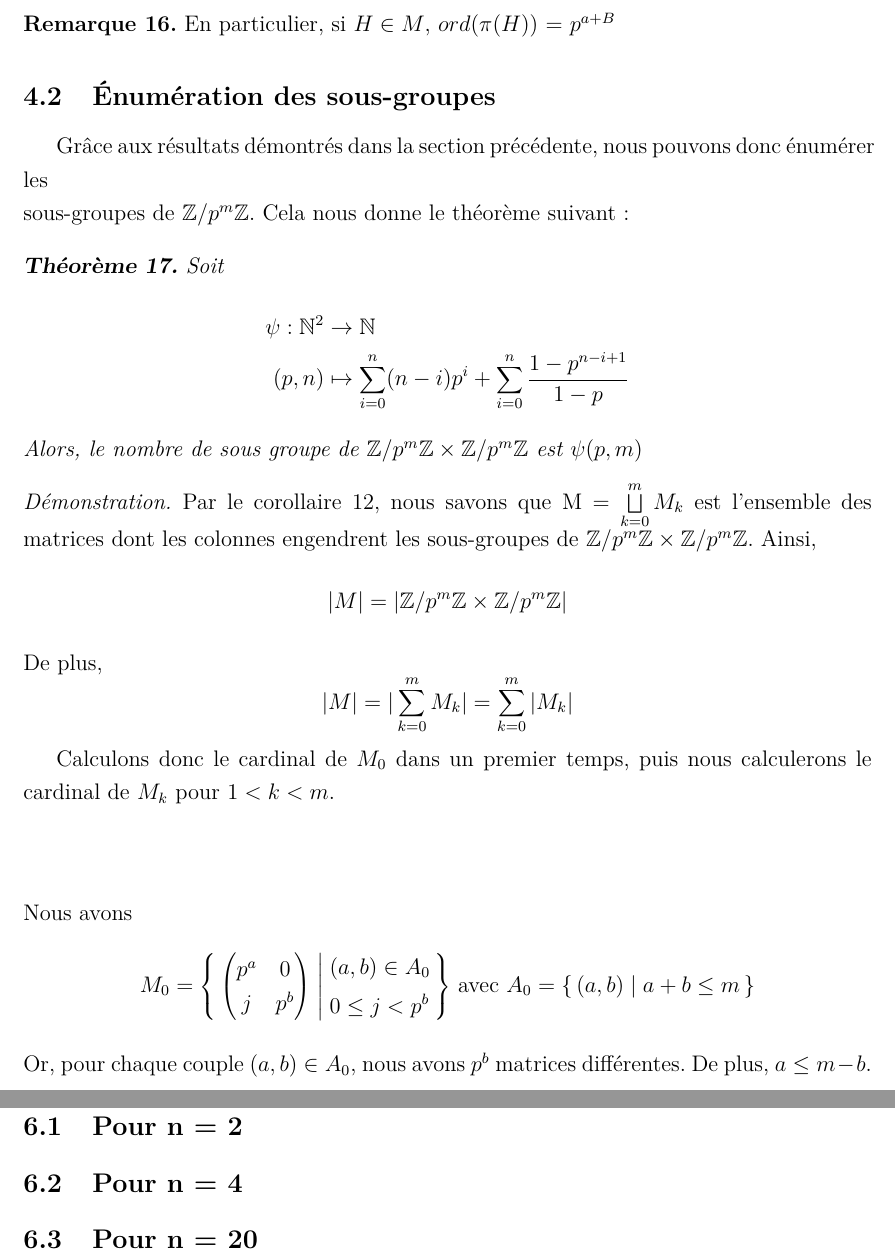
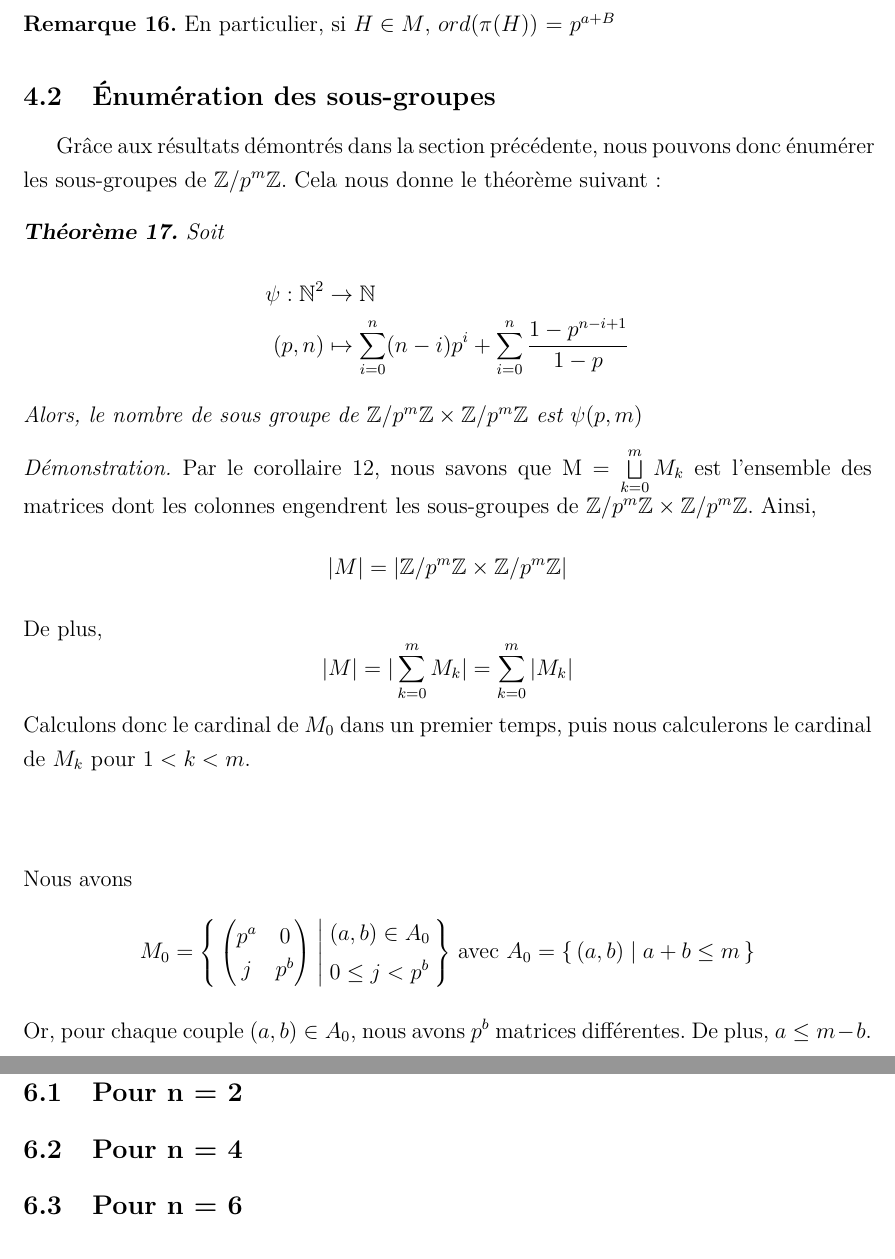
Before and after one commit to napoknot21/subgroups, a LaTeX document (rapport/subgroups.tex): two parts of pages 15 and 19 of 20, joined at a grey line, cut so that both start at the same text. Compiled offline with pdfLaTeX; a LaTeX package or settings file that is missing is left out.

Commit message:
fix indent issues

```diff
--- a/rapport/subgroups.tex
+++ b/rapport/subgroups.tex
@@ -677,8 +677,8 @@ $$
 \end{remark}
 %- - - - -- - - - - -- - - - - - -- - - - - - - -- -- - - - - - - - - - - - - -
 \subsection{Énumération des sous-groupes}
-Grâce aux résultats démontrés dans la section précédente, nous pouvons donc énumérer les\\
-sous-groupes de $\ZpmZ$. Cela nous donne le théorème suivant :
+Grâce aux résultats démontrés dans la section précédente, nous pouvons donc énumérer\\
+les sous-groupes de $\ZpmZ$. Cela nous donne le théorème suivant :
 \begin{theorem}
 	Soit
 	\app{\psi}{\N^2}{\N}{(p,n)}{\sum_{i=0}^{n}(n-i)p^i + \sum_{i = 0}^{n}\frac{1- p^{n-i+1}}{1 - p}}
@@ -692,7 +692,7 @@ sous-groupes de $\ZpmZ$. Cela nous donne le théorème suivant :
 	$$| M | = |\ZZpm|$$
 	De plus,
 	$$|M| = |\sum_{k=0}^{m} M_k| = \sum_{k=0}^{m}|M_k|$$
-	\indent
+	\noindent
 	Calculons donc le cardinal de $M_0$ dans un premier temps, puis nous calculerons
 	le cardinal de $M_k$ pour $1 < k < m$.\\\vspace*{1cm}\\
 	Nous avons $$M_0 =\Mz \text{ avec } A_0 = \Az$$
@@ -774,7 +774,7 @@ sous-groupes de $\ZpmZ$. Cela nous donne le théorème suivant :
 \subsection{Pour n = 4}
 % pour n = 4
 %- - - - - - - - - - - - - - - - - - - - - - - - - - - - - - - - - - - - - - -
-\subsection{Pour n = 20}
+\subsection{Pour n = 6}
 % pour n = 20
 
 %nombre de sous-groupes + treillis .dot
```
Also changed, not shown: rapport/subgroups.pdf, rapport/subgroups.tex (2 more changed lines).
